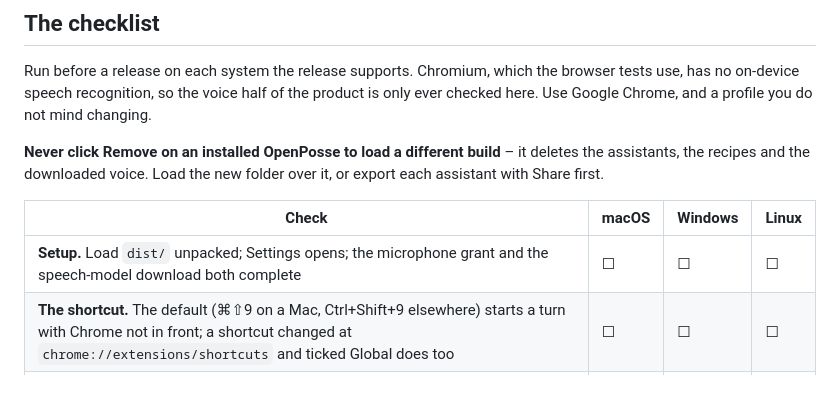
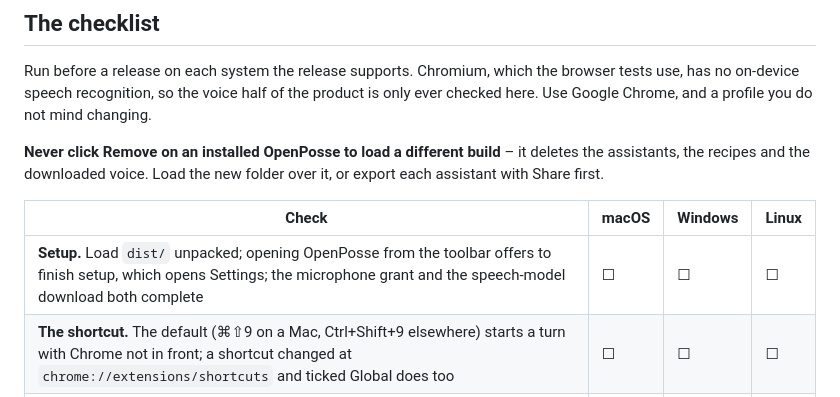
Before and after one commit to openposse-org/openposse-extension, a Markdown page: docs/testing.md, the part around the change. Drawn GitHub-style.

```diff
--- a/docs/testing.md
+++ b/docs/testing.md
@@ -61,7 +61,7 @@ assistant with Share first.
 
 | Check | macOS | Windows | Linux |
 |---|---|---|---|
-| **Setup.** Load `dist/` unpacked; Settings opens; the microphone grant and the speech-model download both complete | ☐ | ☐ | ☐ |
+| **Setup.** Load `dist/` unpacked; opening OpenPosse from the toolbar offers to finish setup, which opens Settings; the microphone grant and the speech-model download both complete | ☐ | ☐ | ☐ |
 | **The shortcut.** The default (⌘⇧9 on a Mac, Ctrl+Shift+9 elsewhere) starts a turn with Chrome not in front; a shortcut changed at `chrome://extensions/shortcuts` and ticked Global does too | ☐ | ☐ | ☐ |
 | **Site access.** Record this tab on a real vendor: Chrome's dialog names the site, and after Allow, `await chrome.scripting.getRegisteredContentScripts()` in the service worker's console lists it | ☐ | ☐ | ☐ |
 | **Recording.** Record a real assistant (Notion AI): the coaching ticks each step, the dry run passes, the assistant is named in Settings | ☐ | ☐ | ☐ |
```
Also changed, not shown: README.md (+4 -3 lines), docs/releasing.md (+84 -1 lines).
